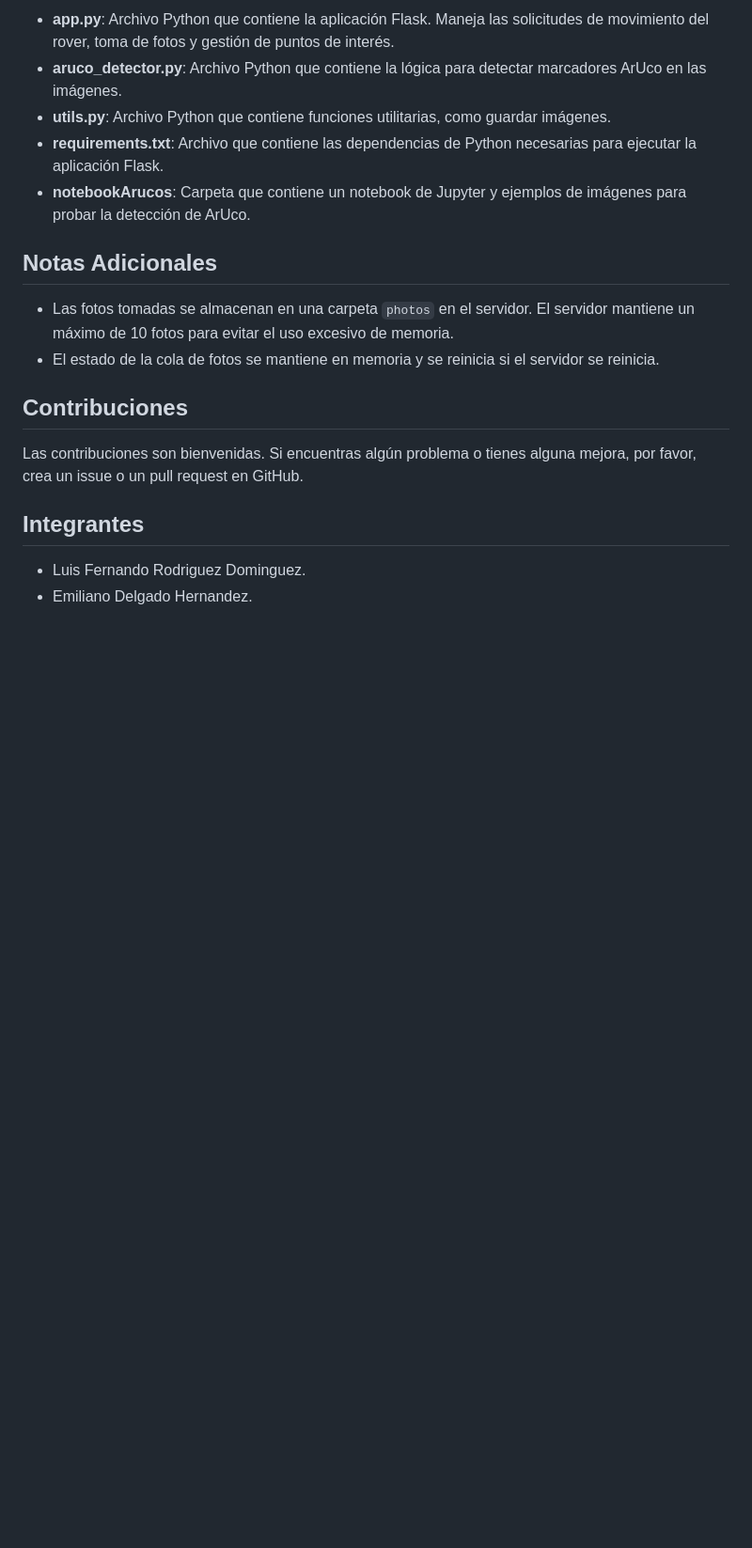
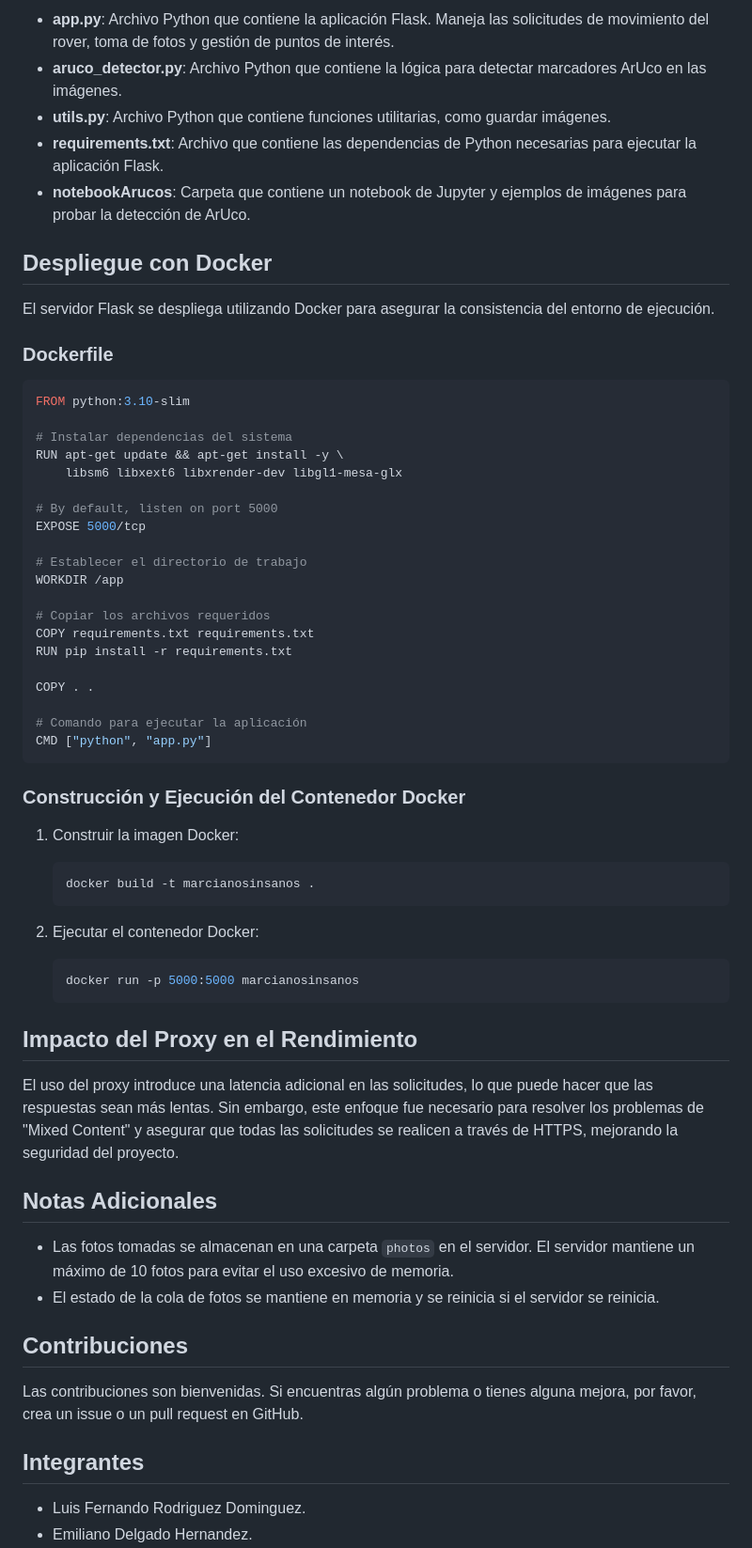
Before and after one commit to ItsDINOSAURIO/MarcianosInsanos, a Markdown page: README.md, the part around the change. Shown at 94% size. Drawn GitHub-style; blank space fills up the shorter version.

Commit message:
readme actualizado otra vez xd

````diff
--- a/README.md
+++ b/README.md
@@ -154,6 +154,53 @@ Este proyecto permite controlar un rover de forma remota a través de una interf
 - **requirements.txt**: Archivo que contiene las dependencias de Python necesarias para ejecutar la aplicación Flask.
 - **notebookArucos**: Carpeta que contiene un notebook de Jupyter y ejemplos de imágenes para probar la detección de ArUco.
 
+## Despliegue con Docker
+
+El servidor Flask se despliega utilizando Docker para asegurar la consistencia del entorno de ejecución.
+
+### Dockerfile
+
+```Dockerfile
+FROM python:3.10-slim
+
+# Instalar dependencias del sistema
+RUN apt-get update && apt-get install -y \
+    libsm6 libxext6 libxrender-dev libgl1-mesa-glx
+
+# By default, listen on port 5000
+EXPOSE 5000/tcp
+
+# Establecer el directorio de trabajo
+WORKDIR /app
+
+# Copiar los archivos requeridos
+COPY requirements.txt requirements.txt
+RUN pip install -r requirements.txt
+
+COPY . .
+
+# Comando para ejecutar la aplicación
+CMD ["python", "app.py"]
+```
+
+### Construcción y Ejecución del Contenedor Docker
+
+1. Construir la imagen Docker:
+
+   ```bash
+   docker build -t marcianosinsanos .
+   ```
+
+2. Ejecutar el contenedor Docker:
+
+   ```bash
+   docker run -p 5000:5000 marcianosinsanos
+   ```
+
+## Impacto del Proxy en el Rendimiento
+
+El uso del proxy introduce una latencia adicional en las solicitudes, lo que puede hacer que las respuestas sean más lentas. Sin embargo, este enfoque fue necesario para resolver los problemas de "Mixed Content" y asegurar que todas las solicitudes se realicen a través de HTTPS, mejorando la seguridad del proyecto.
+
 ## Notas Adicionales
 
 - Las fotos tomadas se almacenan en una carpeta `photos` en el servidor. El servidor mantiene un máximo de 10 fotos para evitar el uso excesivo de memoria.
````
